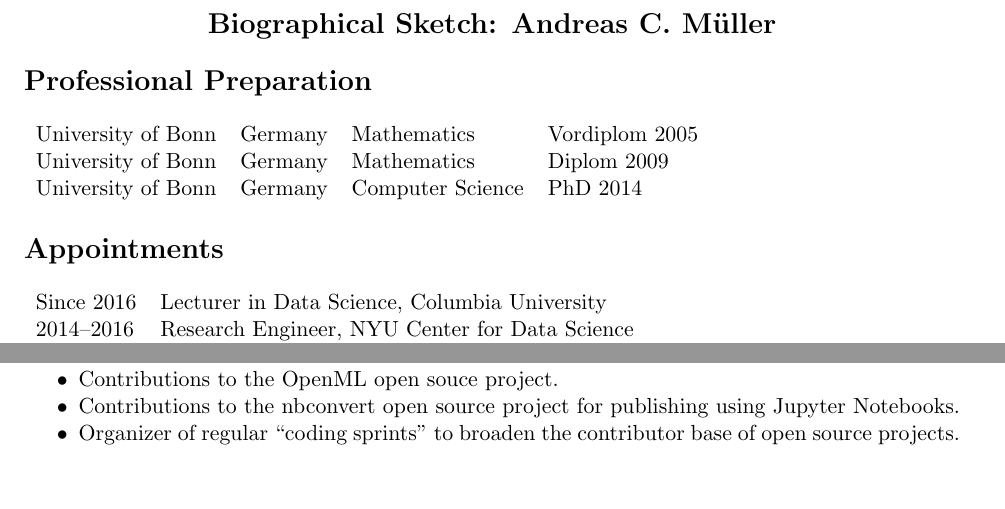
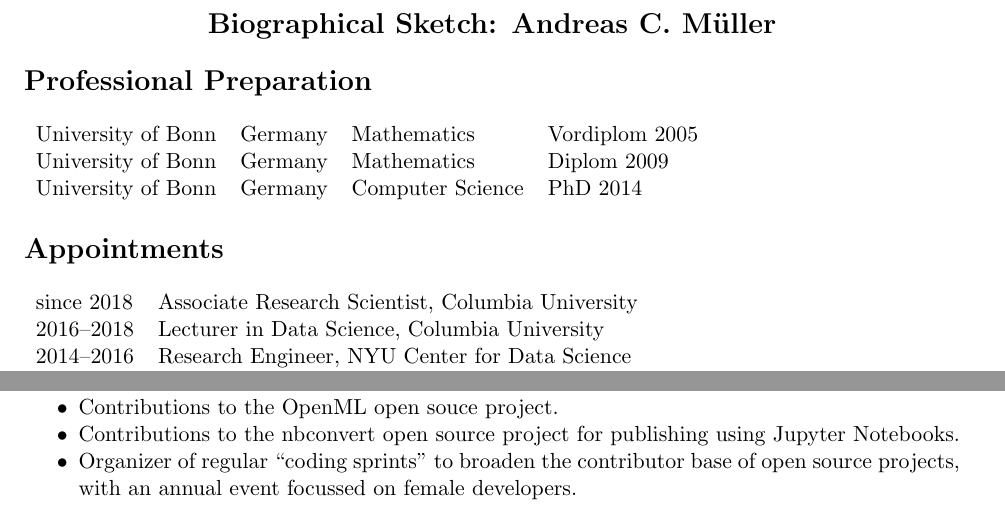
Before and after one commit to amueller/nsf-biosketch, a LaTeX document (NSFmaster.tex, which reads NSFbio.tex): two parts of pages 24 and 25 of 25, joined at a grey line, cut so that both start at the same text, the shorter picture padded with empty space. Compiled offline with pdfLaTeX.

Commit message:
fix gantt chart parameters, update biosketch

```diff
--- a/NSFbio.tex
+++ b/NSFbio.tex
@@ -11,7 +11,8 @@
 
 \section*{Appointments}
 \begin{tabular}{l l}
-Since 2016& Lecturer in Data Science, Columbia University\\
+since 2018& Associate Research Scientist, Columbia University\\
+2016--2018& Lecturer in Data Science, Columbia University\\
 2014--2016& Research Engineer, NYU Center for Data Science\\
 2013--2014& Machine Learning Scientist, Amazon Germany\\
 \end{tabular}
@@ -41,5 +42,5 @@
 \item Regular tutorials on machine learning and scikit-learn, materials published under CC-0 license.
 \item Contributions to the OpenML open souce project.
 \item Contributions to the nbconvert open source project for publishing using Jupyter Notebooks.
-\item Organizer of regular ``coding sprints'' to broaden the contributor base of open source projects.
+\item Organizer of regular ``coding sprints'' to broaden the contributor base of open source projects, with an annual event focussed on female developers.
 \end{itemize}
```
Also changed, not shown: NSFdesc.tex (+1 -1 lines), abstract.txt (+1 -1 lines), NSFmaster.pdf.
